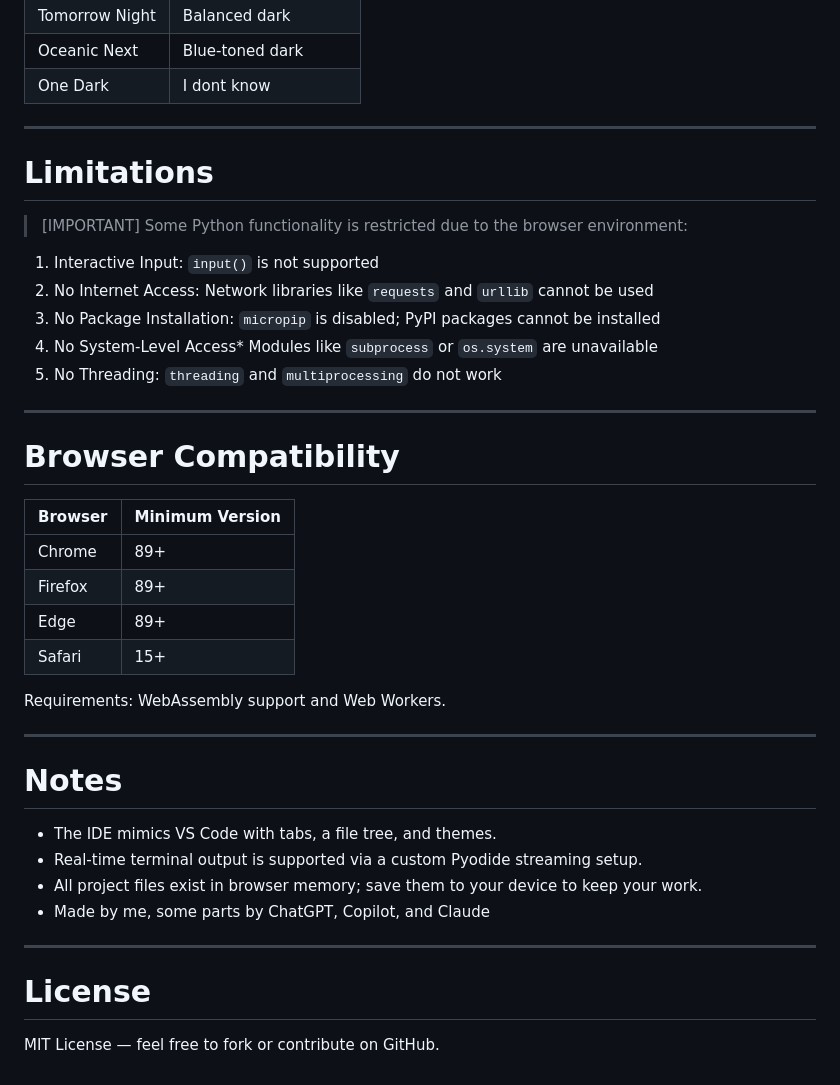
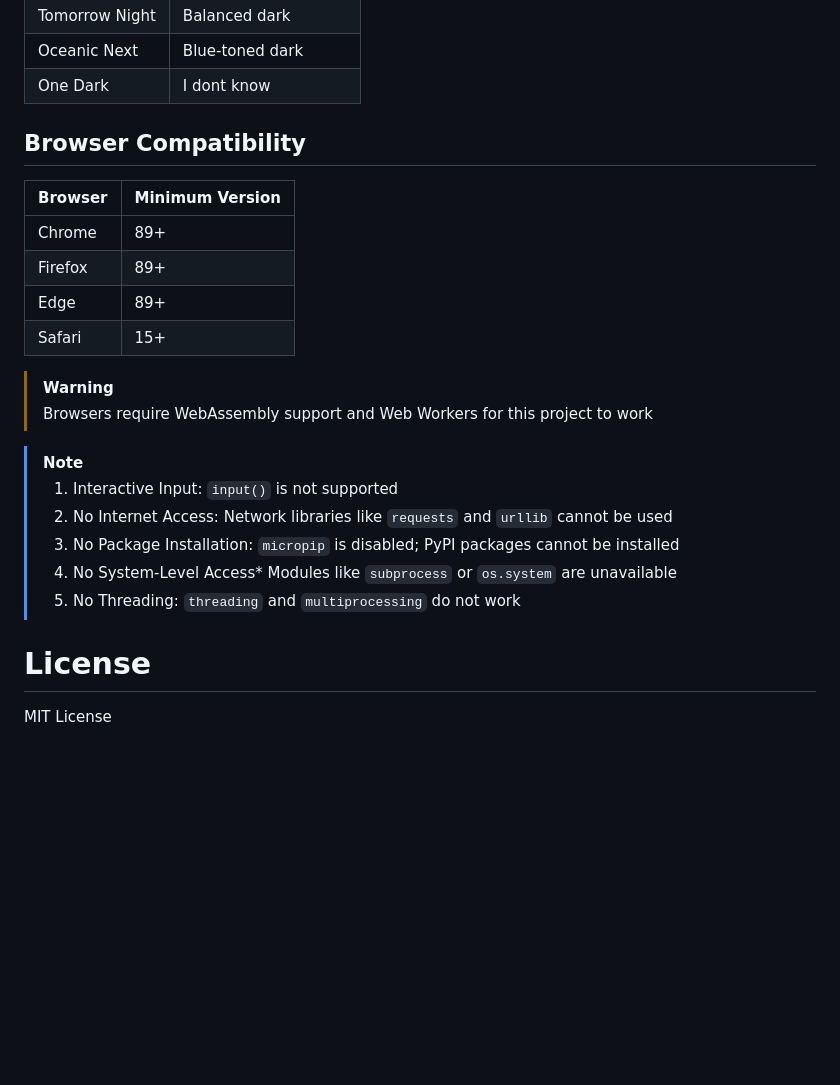
Before and after one commit to kennydrift/PythonIDE, a Markdown page: README.md, the part around one of its changes. Drawn GitHub-style; blank space fills up the shorter version.

```diff
--- a/README.md
+++ b/README.md
@@ -62,21 +62,8 @@ This project is a [Python](https://www.python.org/downloads/release/python-3110/
 | Oceanic Next | Blue-toned dark |
 | One Dark | I dont know |
 
----
 
-# Limitations
-
-> [IMPORTANT] Some Python functionality is restricted due to the browser environment:
-
-1. Interactive Input: `input()` is not supported
-2. No Internet Access: Network libraries like `requests` and `urllib` cannot be used
-3. No Package Installation: `micropip` is disabled; PyPI packages cannot be installed
-4. No System-Level Access* Modules like `subprocess` or `os.system` are unavailable
-5. No Threading: `threading` and `multiprocessing` do not work
-
----
-
-# Browser Compatibility
+## Browser Compatibility
 
 | Browser | Minimum Version |
 |---------|----------------|
@@ -85,19 +72,20 @@ This project is a [Python](https://www.python.org/downloads/release/python-3110/
 | Edge | 89+ |
 | Safari | 15+ |
 
-Requirements: WebAssembly support and Web Workers.
+> [!WARNING]
+> Browsers require WebAssembly support and Web Workers for this project to work
 
----
 
-# Notes
 
-- The IDE mimics VS Code with tabs, a file tree, and themes.
-- Real-time terminal output is supported via a custom Pyodide streaming setup.
-- All project files exist in browser memory; save them to your device to keep your work.
-- Made by me, some parts by ChatGPT, Copilot, and Claude
+> [!NOTE]
+> 1. Interactive Input: `input()` is not supported
+> 2. No Internet Access: Network libraries like `requests` and `urllib` cannot be used
+> 3. No Package Installation: `micropip` is disabled; PyPI packages cannot be installed
+> 4. No System-Level Access* Modules like `subprocess` or `os.system` are unavailable
+> 5. No Threading: `threading` and `multiprocessing` do not work
 
----
+
 
 # License
 
-MIT License — feel free to fork or contribute on GitHub.
+MIT License
```
Also changed, not shown: other parts of README.md (+15 -15 lines).
